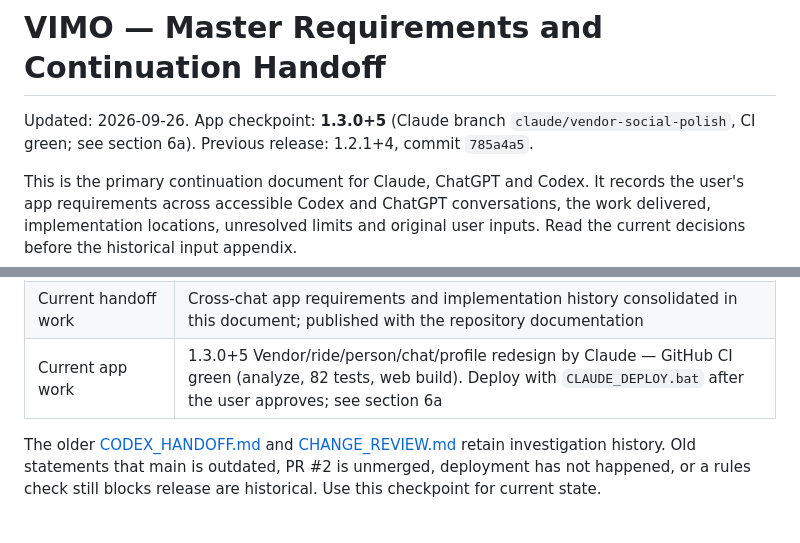
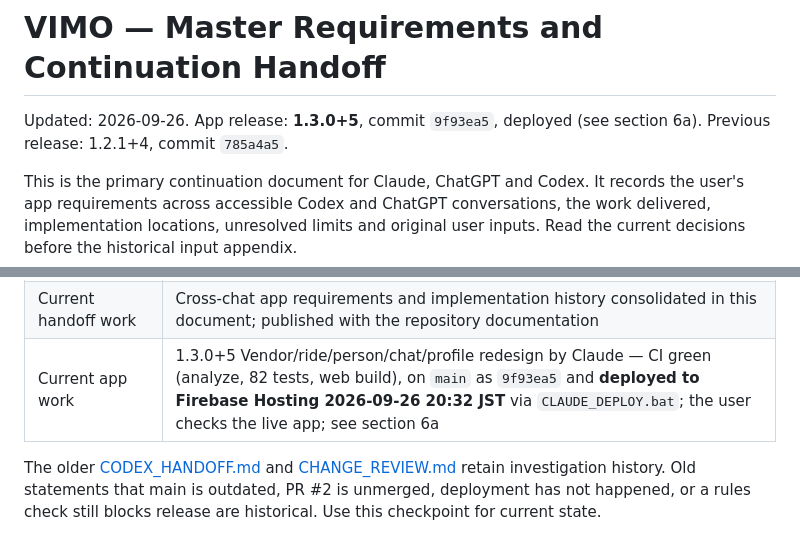
Before and after one commit to skwatsonoff/vimo-ranch-management, a Markdown page: VIMO_MASTER_HANDOFF.md, 2 parts joined by grey strips. Rendered like a GitHub page.

```diff
--- a/VIMO_MASTER_HANDOFF.md
+++ b/VIMO_MASTER_HANDOFF.md
@@ -1,6 +1,6 @@
 # VIMO — Master Requirements and Continuation Handoff
 
-Updated: 2026-09-26. App checkpoint: **1.3.0+5** (Claude branch `claude/vendor-social-polish`, CI green; see section 6a). Previous release: 1.2.1+4, commit `785a4a5`.
+Updated: 2026-09-26. App release: **1.3.0+5**, commit `9f93ea5`, deployed (see section 6a). Previous release: 1.2.1+4, commit `785a4a5`.
 
 This is the primary continuation document for Claude, ChatGPT and Codex. It records the user's app requirements across accessible Codex and ChatGPT conversations, the work delivered, implementation locations, unresolved limits and original user inputs. Read the current decisions before the historical input appendix.
 
@@ -18,7 +18,7 @@ This is the primary continuation document for Claude, ChatGPT and Codex. It reco
 | Local project | `C:\Users\itsme\ranch_management` |
 | Android artifact | `build/app/outputs/flutter-apk/app-release.apk` |
 | Current handoff work | Cross-chat app requirements and implementation history consolidated in this document; published with the repository documentation |
-| Current app work | 1.3.0+5 Vendor/ride/person/chat/profile redesign by Claude — GitHub CI green (analyze, 82 tests, web build). Deploy with `CLAUDE_DEPLOY.bat` after the user approves; see section 6a |
+| Current app work | 1.3.0+5 Vendor/ride/person/chat/profile redesign by Claude — CI green (analyze, 82 tests, web build), on `main` as `9f93ea5` and **deployed to Firebase Hosting 2026-09-26 20:32 JST** via `CLAUDE_DEPLOY.bat`; the user checks the live app; see section 6a |
 
 The older [CODEX_HANDOFF.md](CODEX_HANDOFF.md) and [CHANGE_REVIEW.md](CHANGE_REVIEW.md) retain investigation history. Old statements that main is outdated, PR #2 is unmerged, deployment has not happened, or a rules check still blocks release are historical. Use this checkpoint for current state.
 
```
Also changed, not shown: CODEX_HANDOFF.md (+3 -2 lines).
